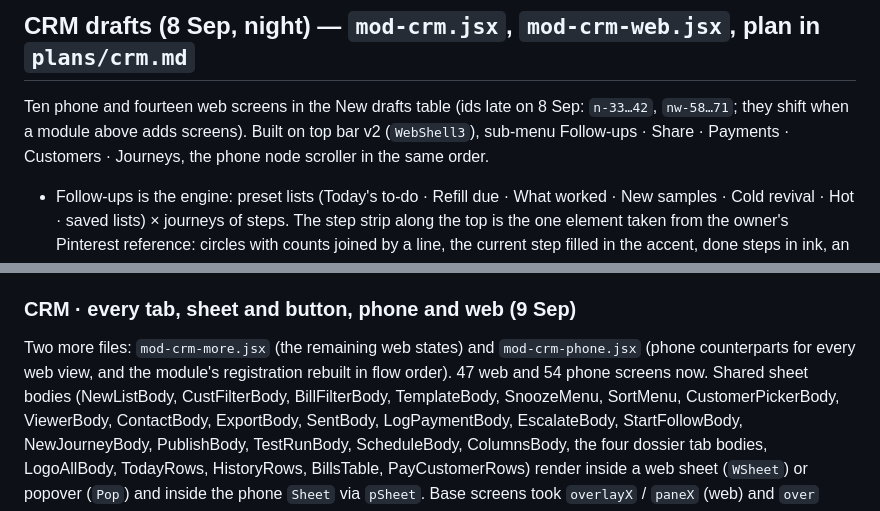
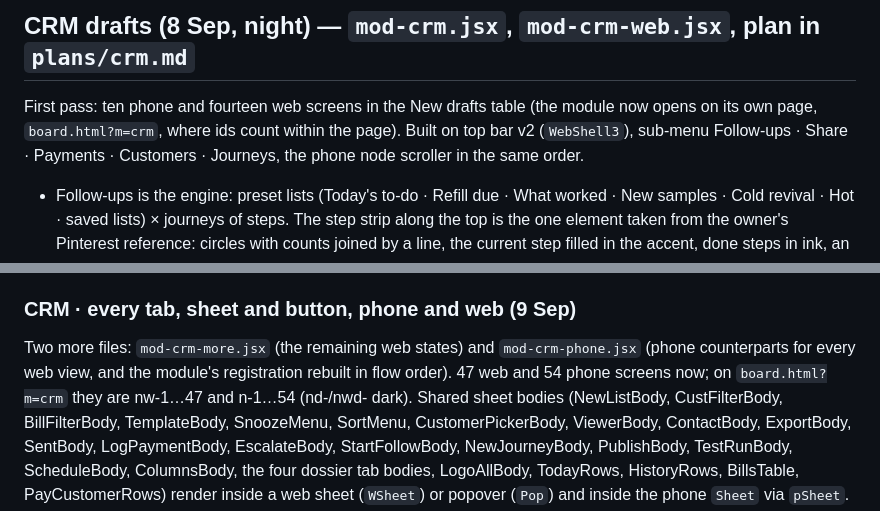
Before and after one commit to shree-radha-studio/sutra-v0.3, a Markdown page: explorations/catalogue-v2/audit.md, 2 parts joined by grey strips. Drawn GitHub-style.

Commit message:
CRM · docs moved to per-page ids
Co-Authored-By: Claude Fable 5.1 <noreply@anthropic.com>

```diff
--- a/explorations/catalogue-v2/audit.md
+++ b/explorations/catalogue-v2/audit.md
@@ -250,8 +250,8 @@ their screens are moved. New drafts now: search pane (2), sale-orders table + re
 
 ## CRM drafts (8 Sep, night) — `mod-crm.jsx`, `mod-crm-web.jsx`, plan in `plans/crm.md`
 
-Ten phone and fourteen web screens in the New drafts table (ids late on 8 Sep: `n-33…42`, `nw-58…71`; they shift
-when a module above adds screens). Built on top bar v2 (`WebShell3`), sub-menu Follow-ups · Share · Payments · Customers ·
+First pass: ten phone and fourteen web screens in the New drafts table (the module now opens on its own page,
+`board.html?m=crm`, where ids count within the page). Built on top bar v2 (`WebShell3`), sub-menu Follow-ups · Share · Payments · Customers ·
 Journeys, the phone node scroller in the same order.
 
 - Follow-ups is the engine: preset lists (Today's to-do · Refill due · What worked · New samples · Cold revival · Hot ·
@@ -387,7 +387,7 @@ should offer "up = save to moodboard" instead of "save as sample".
 ### CRM · every tab, sheet and button, phone and web (9 Sep)
 
 Two more files: `mod-crm-more.jsx` (the remaining web states) and `mod-crm-phone.jsx` (phone counterparts for every
-web view, and the module's registration rebuilt in flow order). 47 web and 54 phone screens now. Shared sheet bodies
+web view, and the module's registration rebuilt in flow order). 47 web and 54 phone screens now; on `board.html?m=crm` they are nw-1…47 and n-1…54 (nd-/nwd- dark). Shared sheet bodies
 (NewListBody, CustFilterBody, BillFilterBody, TemplateBody, SnoozeMenu, SortMenu, CustomerPickerBody, ViewerBody,
 ContactBody, ExportBody, SentBody, LogPaymentBody, EscalateBody, StartFollowBody, NewJourneyBody, PublishBody,
 TestRunBody, ScheduleBody, ColumnsBody, the four dossier tab bodies, LogoAllBody, TodayRows, HistoryRows,
```
Also changed, not shown: explorations/catalogue-v2/README.md (+1 -1 lines), 1 other file.
